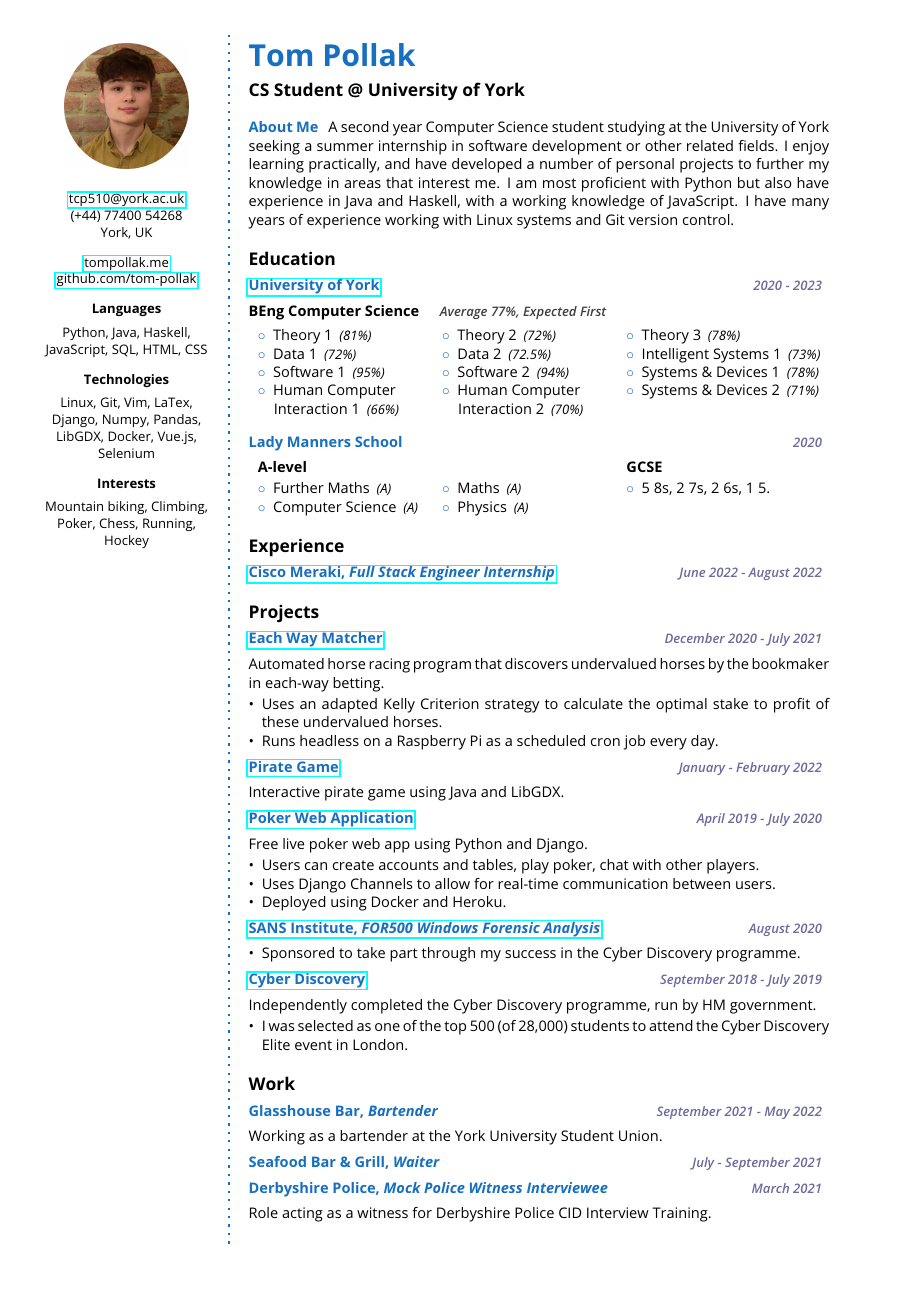
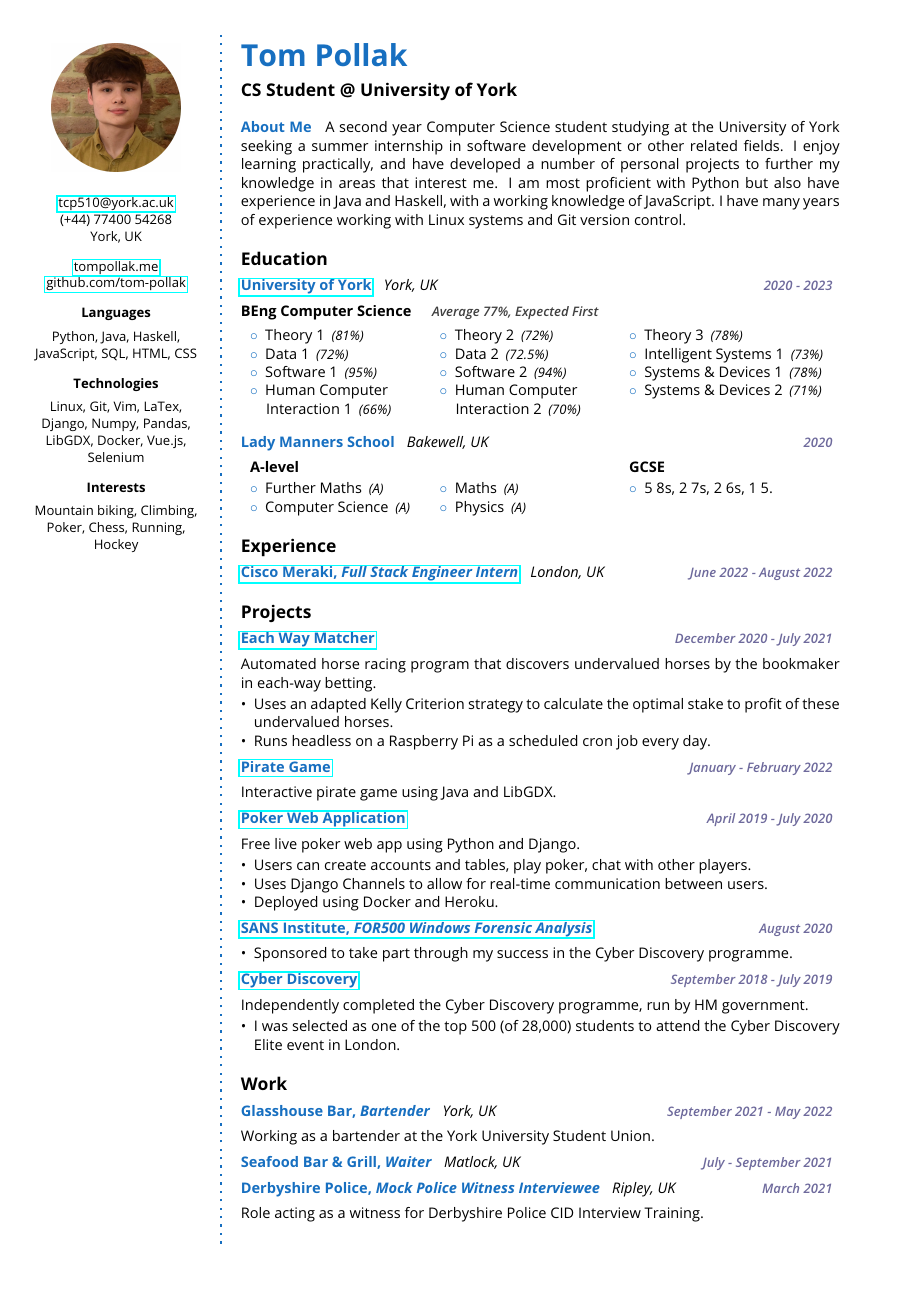
Before and after one commit to tom-pollak/cv, a LaTeX CV (cv.tex, which reads structure.tex): the whole page. Compiled offline with pdfLaTeX.

Commit message:
Added location next to title (might change it)

```diff
--- a/cv.tex
+++ b/cv.tex
@@ -135,7 +136,7 @@ Mountain biking, Climbing, Poker, Chess, Running, Hockey \\
 
 %------------------------------------------------
 
-\CVItem{Cisco Meraki}{Full Stack Engineer Internship}{London, UK}{June 2022 - August 2022}{https://meraki.cisco.com/en-uk/}{}
+\CVItem{Cisco Meraki}{Full Stack Engineer Intern}{London, UK}{June 2022 - August 2022}{https://meraki.cisco.com/en-uk/}{}
 
 \SmallSep
 
@@ -199,17 +200,17 @@ Mountain biking, Climbing, Poker, Chess, Running, Hockey \\
 
 %------------------------------------------------
 
-\CVItem{Glasshouse Bar}{Bartender}{}{September 2021 - May 2022}{}{
+\CVItem{Glasshouse Bar}{Bartender}{York, UK}{September 2021 - May 2022}{}{
 	Working as a bartender at the York University Student Union.
 }
 
 %------------------------------------------------
 
-\CVItem{Seafood Bar \& Grill}{Waiter}{}{July - September 2021}{}{}
+\CVItem{Seafood Bar \& Grill}{Waiter}{Matlock, UK}{July - September 2021}{}{}
 
 %------------------------------------------------
 
-\CVItem{Derbyshire Police}{Mock Police Witness Interviewee}{}{March 2021}{}{
+\CVItem{Derbyshire Police}{Mock Police Witness Interviewee}{Ripley, UK}{March 2021}{}{
 	Role acting as a witness for Derbyshire Police CID Interview Training.
 }
 
--- a/structure.tex
+++ b/structure.tex
@@ -30,7 +30,8 @@
 \usepackage{ifthen}
 
 
-\usepackage[top=1cm,left=1cm,right=1cm,bottom=1cm]{geometry} % Modify margins
+\usepackage[top=1cm,left=0.7cm,right=0.7cm,bottom=1cm]{geometry} % Modify margins
+
 
 \usepackage{graphicx} % Required for figures
 
@@ -106,8 +107,7 @@
 % #5: Link
 % #6: Description
 \newcommand{\CVItem}[6]{ % New command for the item descriptions
-\CreateTitle{#1}{#2}{#5} \Date{#4} \par\SmallSep
-% \InsertLocation{#3}{#6}
+\CreateTitle{#1}{#2}{#5}{#3} \Date{#4} \par\SmallSep
 #6
 \InsertSmallSepIfNonEmpty{#6}
 }
@@ -116,8 +116,8 @@
 \hfill{ \small{\textcolor{CadetBlue}{\textit{\sbweight{#1}}}} }
 }
 
-\newcommand{\DateLocation}[1]{
-\hfill{ \small{\textcolor{CadetBlue}{\textit{\sbweight{#1}}}} }
+\newcommand{\DateLocation}[2]{
+\hfill{{\small  \textcolor{CadetBlue}{\sbweight{#2} \hspace*{2pt}} \textit{#1}} }
 }
 
 
@@ -146,19 +146,21 @@
     \fi
 }
 
-\newcommand{\IsEmpty}[1]{
-    \relax\detokenize{#1}\relax
-}
 
 % Parameters
 % #1: Title
 % #2: Position
 % #3: Link
-\newcommand{\CreateTitle}[3]{
+% #4: Location
+\newcommand{\CreateTitle}[4]{
     \if\relax\detokenize{#2}\relax
         \textbf{\color{RoyalBlue} \link{#3}{#1}}
     \else
         \textbf{\color{RoyalBlue} \link{#3}{#1, \textit{#2}}}
+    \fi
+    \if\relax\detokenize{#4}\relax
+    \else
+        \hspace*{3pt} \textit{#4}
     \fi
 }
 
```
Also changed, not shown: cv.pdf, cv.tex (1 more changed lines).
